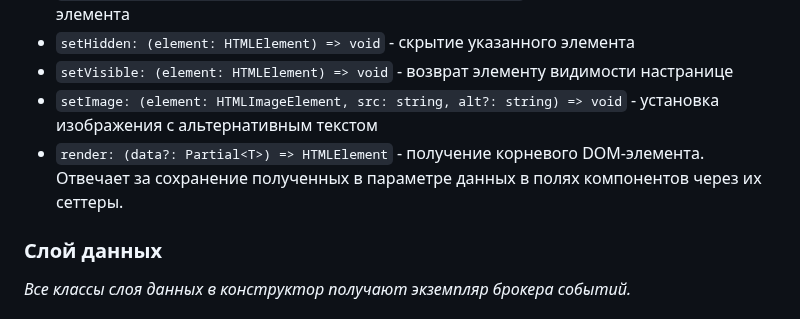
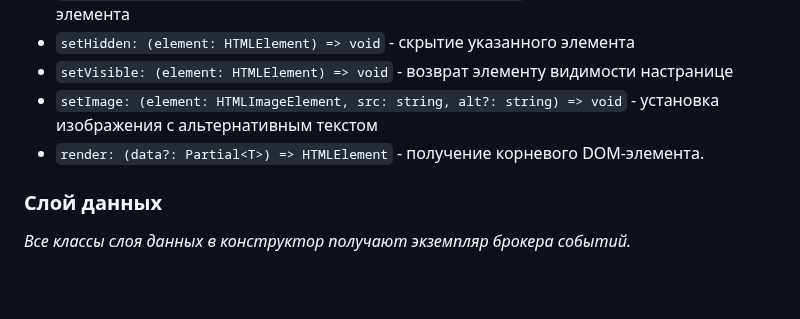
Before and after one commit to leadenrain/web-larek-frontend, a Markdown page: README.md, the part around the change. Drawn GitHub-style; blank space fills up the shorter version.

```diff
--- a/README.md
+++ b/README.md
@@ -156,7 +156,7 @@ yarn build
 - `setHidden: (element: HTMLElement) => void` - скрытие указанного элемента
 - `setVisible: (element: HTMLElement) => void` - возврат элементу видимости настранице
 - `setImage: (element: HTMLImageElement, src: string, alt?: string) => void` - установка изображения с альтернативным текстом
-- `render: (data?: Partial<T>) => HTMLElement` - получение корневого DOM-элемента. Отвечает за сохранение полученных в параметре данных в полях компонентов через их сеттеры.
+- `render: (data?: Partial<T>) => HTMLElement` - получение корневого DOM-элемента.
 
 ### Слой данных
 
```
